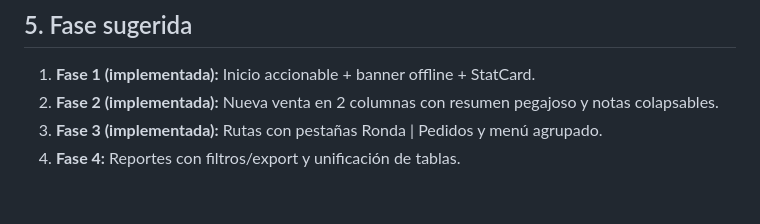
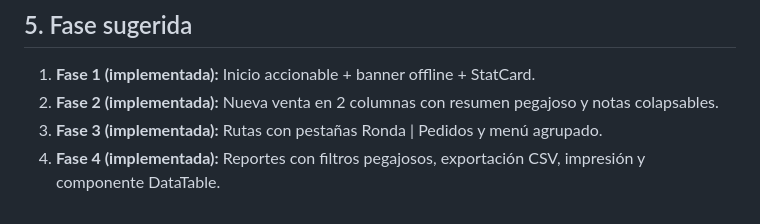
Before and after one commit to arlettetrujillo8-maker/purificadora-trujillo, a Markdown page: outputs/auditoria-ux-diseno.md, the part around the change. GitHub-like rendering.

Commit message:
docs: marcar fase 4 del rediseno UX como implementada

```diff
--- a/outputs/auditoria-ux-diseno.md
+++ b/outputs/auditoria-ux-diseno.md
@@ -113,4 +113,4 @@ tarjetas por pedido con cliente, garrafones y total, botón Entregar de 44px.
 1. **Fase 1 (implementada):** Inicio accionable + banner offline + StatCard.
 2. **Fase 2 (implementada):** Nueva venta en 2 columnas con resumen pegajoso y notas colapsables.
 3. **Fase 3 (implementada):** Rutas con pestañas Ronda | Pedidos y menú agrupado.
-4. **Fase 4:** Reportes con filtros/export y unificación de tablas.
+4. **Fase 4 (implementada):** Reportes con filtros pegajosos, exportación CSV, impresión y componente DataTable.
```
